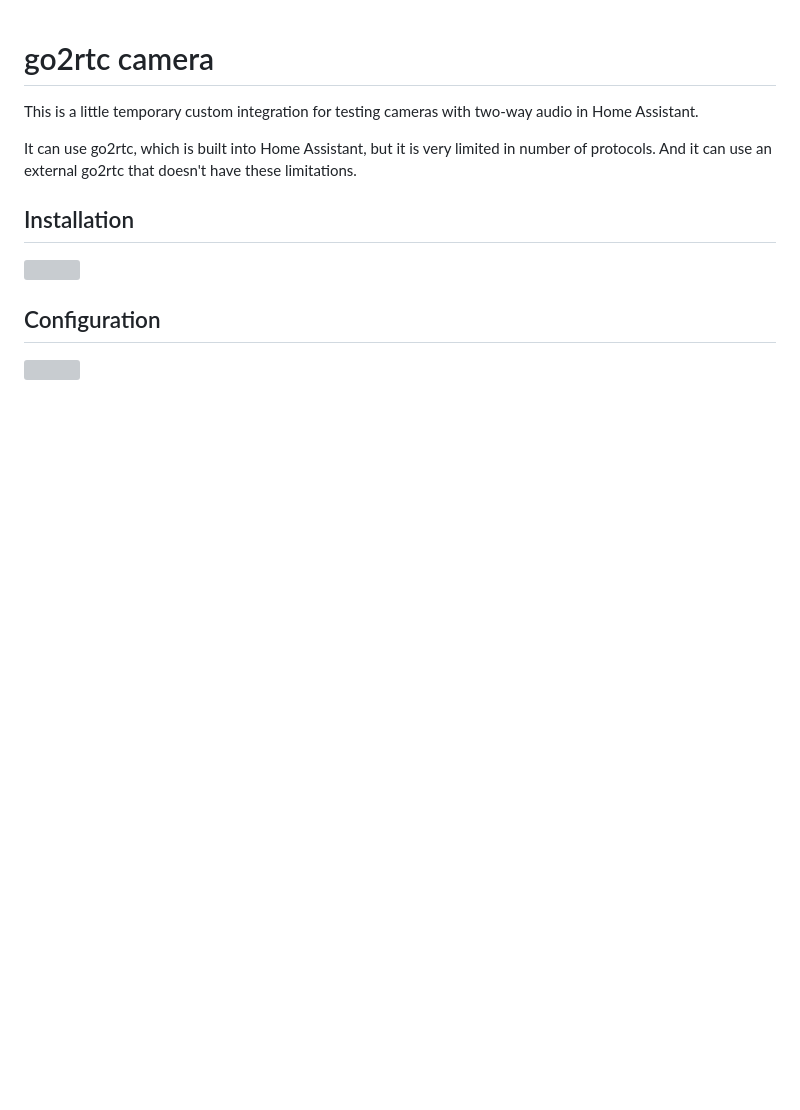
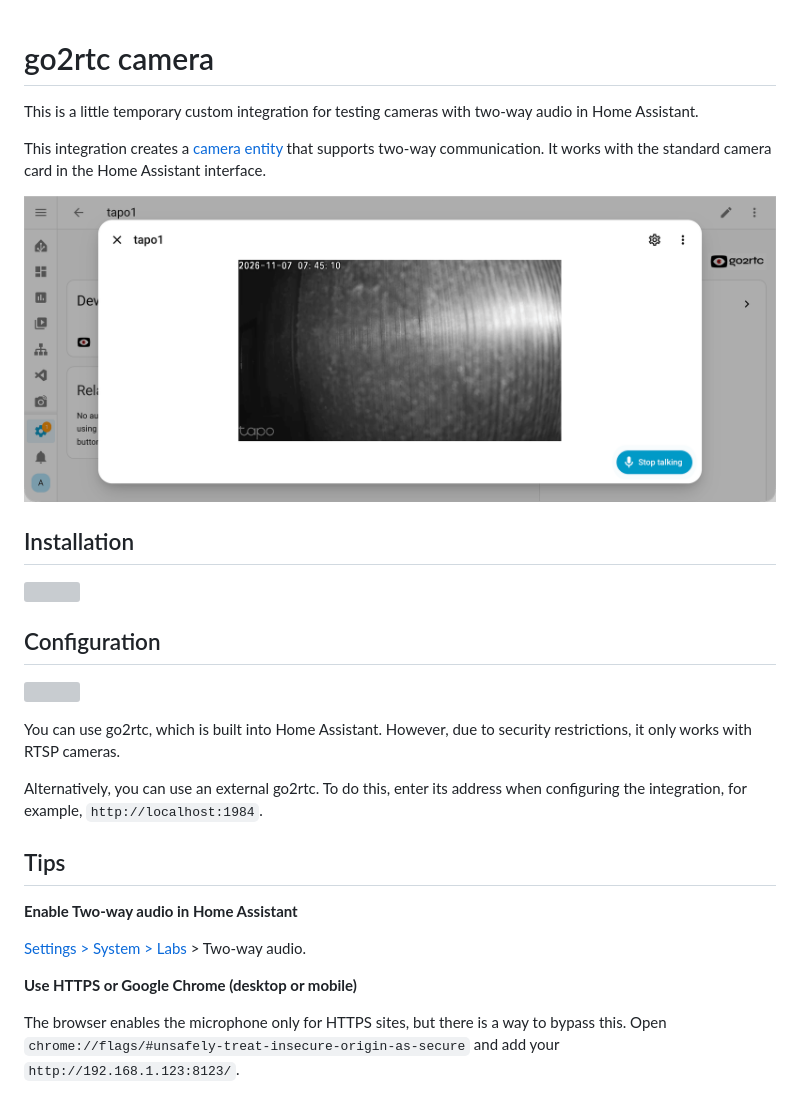
Before and after one commit to AlexxIT/go2rtc_camera, a Markdown page: README.md, the part around the change. GitHub-like rendering; pictures changed too: screen.png (added); blank space fills up the shorter version; grey boxes are pictures that could not be loaded.

```diff
--- a/README.md
+++ b/README.md
@@ -2,8 +2,9 @@
 
 This is a little temporary custom integration for testing cameras with two-way audio in Home Assistant.
 
-It can use go2rtc, which is built into Home Assistant, but it is very limited in number of protocols.
-And it can use an external go2rtc that doesn't have these limitations.
+This integration creates a [camera entity](https://www.home-assistant.io/integrations/camera/) that supports two-way communication. It works with the standard camera card in the Home Assistant interface.
+
+![](screen.png)
 
 ## Installation
 
@@ -12,3 +13,18 @@ And it can use an external go2rtc that doesn't have these limitations.
 ## Configuration
 
 [![](https://my.home-assistant.io/badges/config_flow_start.svg)](https://my.home-assistant.io/redirect/config_flow_start/?domain=go2rtc_camera)
+
+You can use go2rtc, which is built into Home Assistant. However, due to security restrictions, it only works with RTSP cameras.
+
+Alternatively, you can use an external go2rtc. To do this, enter its address when configuring the integration, for example, `http://localhost:1984`.
+
+## Tips
+
+**Enable Two-way audio in Home Assistant**
+
+[Settings > System > Labs](https://my.home-assistant.io/redirect/labs) > Two-way audio.
+
+**Use HTTPS or Google Chrome (desktop or mobile)**
+
+The browser enables the microphone only for HTTPS sites, but there is a way to bypass this.
+Open `chrome://flags/#unsafely-treat-insecure-origin-as-secure` and add your `http://192.168.1.123:8123/`.
```
